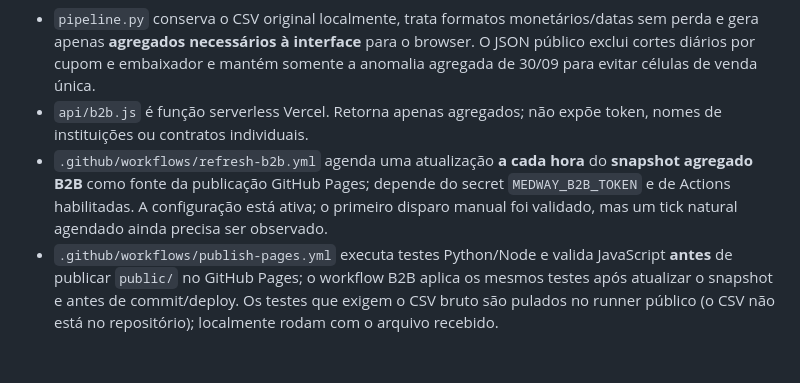
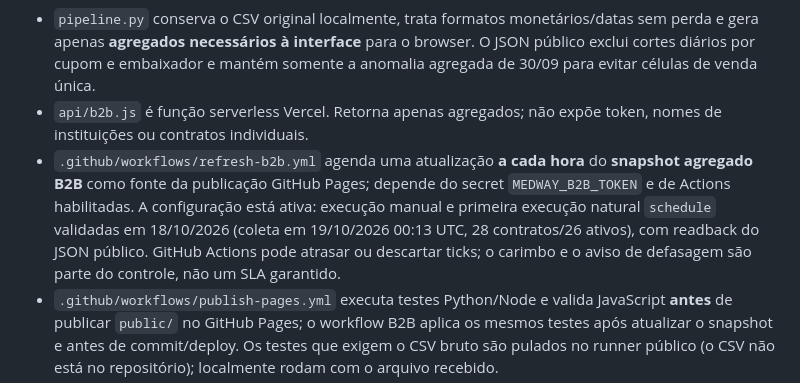
Before and after one commit to fabriciogcruz-ai/medway-salesops-case, a Markdown page: README.md, the part around the change. Drawn GitHub-style; blank space fills up the shorter version.

Commit message:
docs: record observed scheduled B2B refresh

```diff
--- a/README.md
+++ b/README.md
@@ -32,7 +32,7 @@ API B2B /contratos ── api/b2b.js (token no servidor) ───────
 
 - `pipeline.py` conserva o CSV original localmente, trata formatos monetários/datas sem perda e gera apenas **agregados necessários à interface** para o browser. O JSON público exclui cortes diários por cupom e embaixador e mantém somente a anomalia agregada de 30/09 para evitar células de venda única.
 - `api/b2b.js` é função serverless Vercel. Retorna apenas agregados; não expõe token, nomes de instituições ou contratos individuais.
-- `.github/workflows/refresh-b2b.yml` agenda uma atualização **a cada hora** do **snapshot agregado B2B** como fonte da publicação GitHub Pages; depende do secret `MEDWAY_B2B_TOKEN` e de Actions habilitadas. A configuração está ativa; o primeiro disparo manual foi validado, mas um tick natural agendado ainda precisa ser observado.
+- `.github/workflows/refresh-b2b.yml` agenda uma atualização **a cada hora** do **snapshot agregado B2B** como fonte da publicação GitHub Pages; depende do secret `MEDWAY_B2B_TOKEN` e de Actions habilitadas. A configuração está ativa: execução manual e primeira execução natural `schedule` validadas em 18/10/2026 (coleta em 19/10/2026 00:13 UTC, 28 contratos/26 ativos), com readback do JSON público. GitHub Actions pode atrasar ou descartar ticks; o carimbo e o aviso de defasagem são parte do controle, não um SLA garantido.
 - `.github/workflows/publish-pages.yml` executa testes Python/Node e valida JavaScript **antes** de publicar `public/` no GitHub Pages; o workflow B2B aplica os mesmos testes após atualizar o snapshot e antes de commit/deploy. Os testes que exigem o CSV bruto são pulados no runner público (o CSV não está no repositório); localmente rodam com o arquivo recebido.
 - O dashboard tem filtros de período B2C, três visões e legenda de fonte/atualização. KPIs, série, rankings, matriz, alertas de qualidade e destaque do pico respeitam o filtro. O comparativo anual usa **somente meses de 2026 selecionados**, contra os mesmos meses de 2025 como referência explicitamente rotulada; quando não há meses de 2026, não exibe comparação. A fotografia B2B não é filtrada pelo período B2C. Na falha da API agendada, mantém o último snapshot **com carimbo de data que expõe defasagem**.
 - A API fornecida usa HTTP. HTTPS foi testado, mas a cadeia do certificado falhou na validação. O token permanece server-side; para produção, exigir TLS válido e rotação de credencial. Não desabilitar validação TLS.
```
